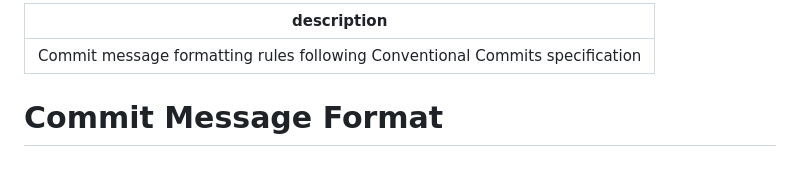
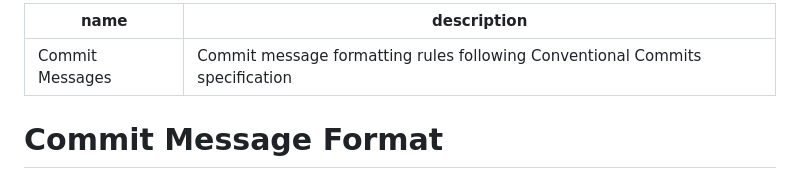
Before and after one commit to sergeyklay/.agents, a Markdown page: .copilot/instructions/commit-messages.instructions.md, the part around the change. GitHub-like rendering.

```diff
--- a/.copilot/instructions/commit-messages.instructions.md
+++ b/.copilot/instructions/commit-messages.instructions.md
@@ -1,5 +1,6 @@
 ---
-description: Commit message formatting rules following Conventional Commits specification
+name: "Commit Messages"
+description: "Commit message formatting rules following Conventional Commits specification"
 ---
 
 # Commit Message Format
```
Also changed, not shown: .copilot/instructions/writing.instructions.md (added, +223 -0 lines).
